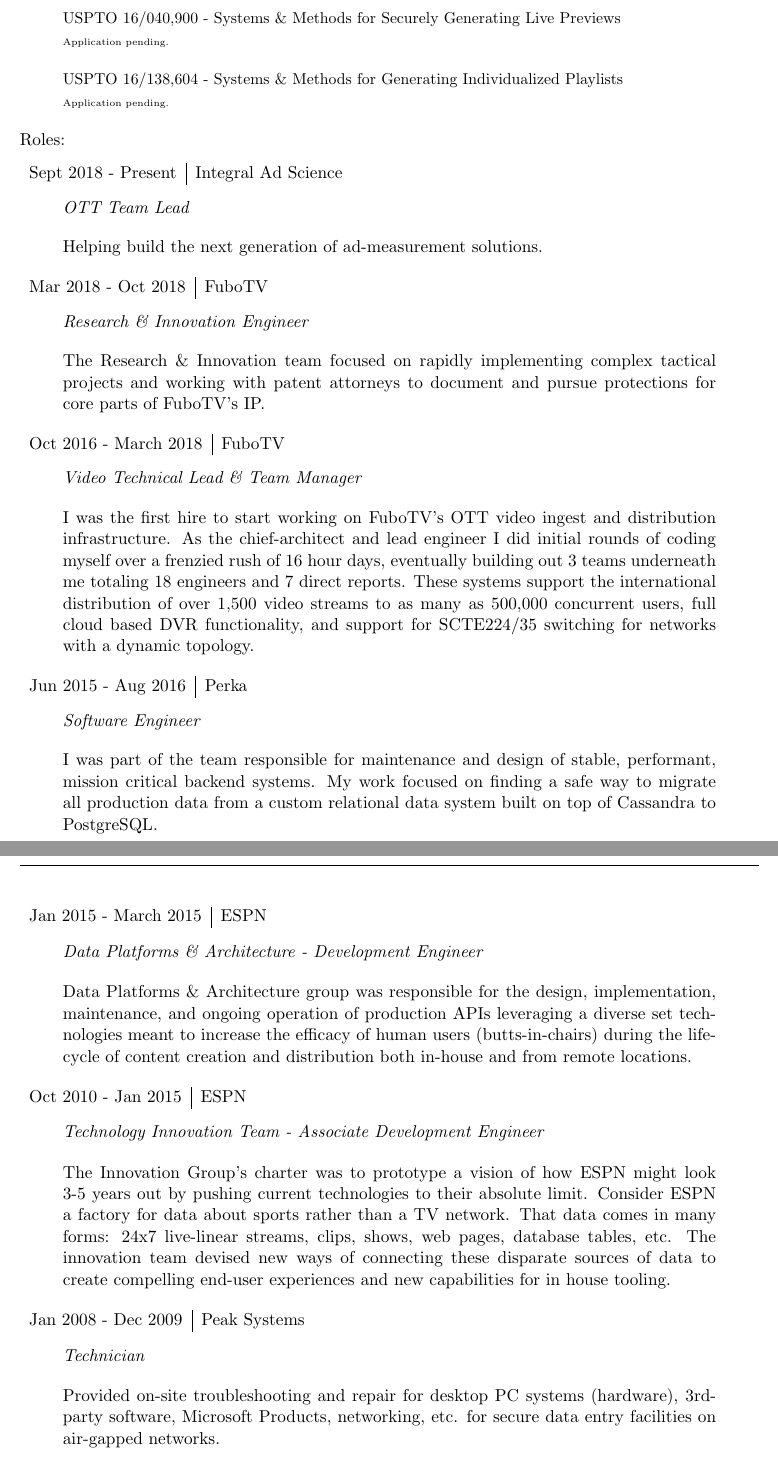
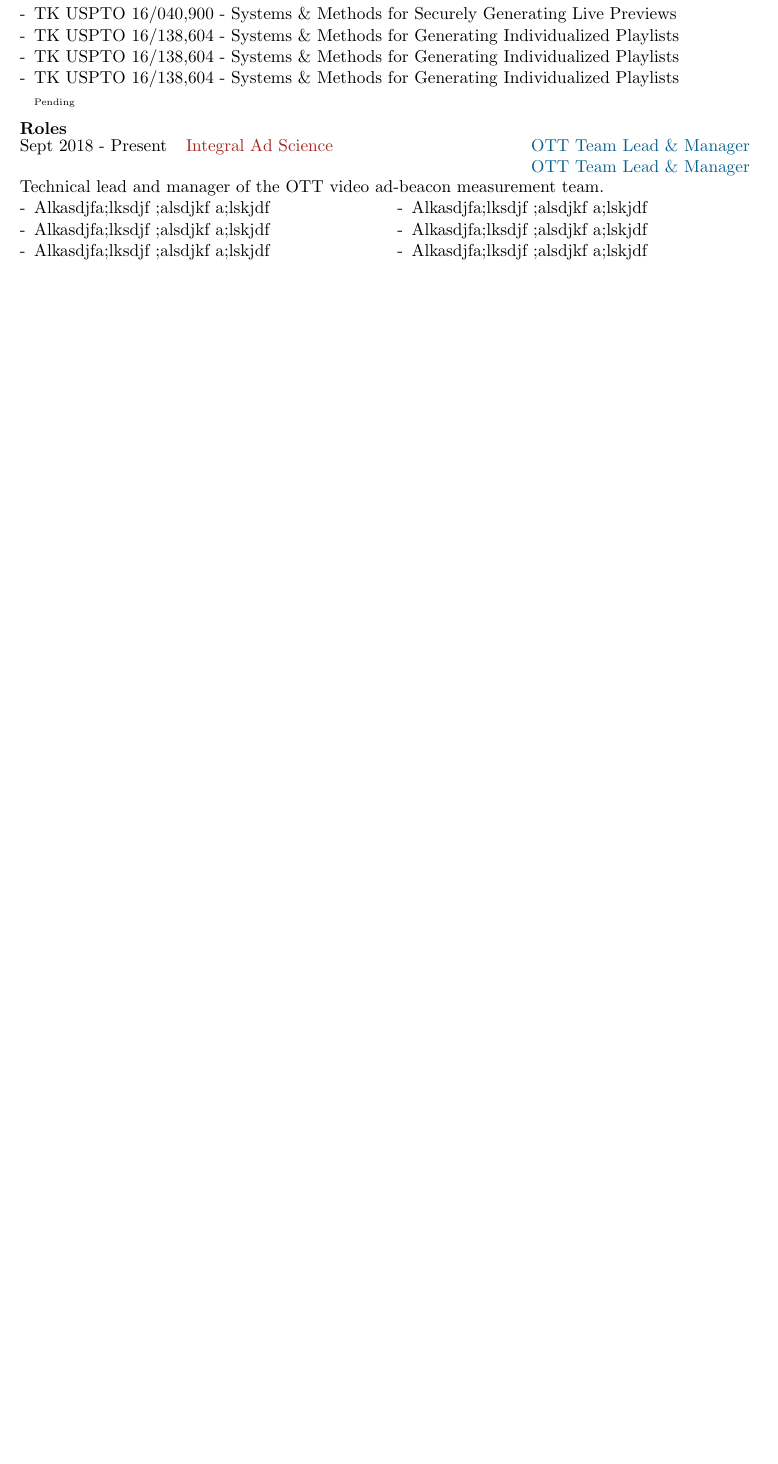
Before and after one commit to mwsltn/resume, a LaTeX CV (Matthew-Tretin-Resume.tex): two parts of pages 1 and 2 of 2 before the commit and part of the page after it, the two joined at a grey line, cut so that both start at the same text, the shorter picture padded with empty space. Compiled offline with pdfLaTeX.

Commit message:
reworking some things

```diff
--- a/Matthew-Tretin-Resume.tex
+++ b/Matthew-Tretin-Resume.tex
@@ -85 +63,8 @@
+\textbf{Patents}
+\begin{itemize}[nosep,label=-,leftmargin=*]
+\item TK USPTO 16/040,900 - Systems \& Methods for Securely Generating Live Previews
+\item TK USPTO 16/138,604 - Systems \& Methods for Generating Individualized Playlists
+\item TK USPTO 16/138,604 - Systems \& Methods for Generating Individualized Playlists
+\item TK USPTO 16/138,604 - Systems \& Methods for Generating Individualized Playlists\\{\tiny Pending}
+\end{itemize}
 
@@ -87,33 +71,70 @@
 
-\pendingpatent{USPTO 16/040,900}{Systems \& Methods for Securely Generating Live
-  Previews}
+\vspace{5pt}
 
-\pendingpatent{USPTO 16/138,604}{Systems \& Methods for Generating
-  Individualized Playlists}
+%%
+%% Roles
+%%
+\textbf{Roles}
 
-\noindent Roles:
-\vspace{.1in}
+%%
+%% IAS
+%%
+\begin{tabularx}{\textwidth}{@{}llXr}
+  Sept 2018 - Present & \textcolor{Mahogany}{Integral Ad Science} && \textcolor{MidnightBlue}{OTT Team Lead \& Manager}\\
+  &&&\textcolor{MidnightBlue}{OTT Team Lead \& Manager}
+\end{tabularx}
+Technical lead and manager of the OTT video ad-beacon measurement team.
+\begin{multicols}{2}
+  \begin{itemize}[nosep,label=-,leftmargin=*]
+  \item Alkasdjfa;lksdjf ;alsdjkf a;lskjdf
+  \item Alkasdjfa;lksdjf ;alsdjkf a;lskjdf
+  \item Alkasdjfa;lksdjf ;alsdjkf a;lskjdf
+  \item Alkasdjfa;lksdjf ;alsdjkf a;lskjdf
+  \item Alkasdjfa;lksdjf ;alsdjkf a;lskjdf
+  \item Alkasdjfa;lksdjf ;alsdjkf a;lskjdf
+  \end{itemize}
+\end{multicols}
+\vspace{5pt}
 
-\job{Sept 2018}{Present}{Integral Ad Science}{OTT Team Lead}{Helping build the
-  next generation of ad-measurement solutions.}
+%%
+%% Fubo TV
+%%
+%%\job{Mar 2018}{Oct 2018}{FuboTV}{Research \& Innovation Engineer}{The Research \&
+%%  Innovation team focused on rapidly implementing complex tactical projects and
+ %% working with patent attorneys to document and pursue protections for core
+%% %%  parts of FuboTV’s IP.}
+%% \begin{quoting}
+%%   \begin{multicols}{2}
+%%     \begin{itemize}[topsep=\parskip]
+%%     \item Alkasdjfa;lksdjf ;alsdjkf a;lskjdf
+%%     \item Alkasdjfa;lksdjf ;alsdjkf a;lskjdf
+%%     \item Alkasdjfa;lksdjf ;alsdjkf a;lskjdf
+%%     \item Alkasdjfa;lksdjf ;alsdjkf a;lskjdf
+%%     \item Alkasdjfa;lksdjf ;alsdjkf a;lskjdf
+%%     \item Alkasdjfa;lksdjf ;alsdjkf a;lskjdf
+%%     \end{itemize}
+%%   \end{multicols}
+%% \end{quoting}
 
-\job{Mar 2018}{Oct 2018}{FuboTV}{Research \& Innovation Engineer}{The Research \&
-  Innovation team focused on rapidly implementing complex tactical projects and
-  working with patent attorneys to document and pursue protections for core
-  parts of FuboTV’s IP.}
+%% \job{Oct 2016}{March 2018}{FuboTV}{Video Technical Lead \& Team Manager}{I was the
+%%   first hire to start working on FuboTV’s OTT video ingest and distribution
+%%   infrastructure. As the chief-architect and lead engineer I did initial rounds
+%%   of coding myself over a frenzied rush of 16 hour days, eventually building out
+%%   3 teams underneath me totaling 18 engineers and 7 direct reports. These
+%%   systems support the international distribution of over 1,500 video streams to
+%%   as many as 500,000 concurrent users, full cloud based DVR functionality, and
+%%   support for SCTE224/35 switching for networks with a dynamic topology.}
 
-\job{Oct 2016}{March 2018}{FuboTV}{Video Technical Lead \& Team Manager}{I was the
-  first hire to start working on FuboTV’s OTT video ingest and distribution
-  infrastructure. As the chief-architect and lead engineer I did initial rounds
-  of coding myself over a frenzied rush of 16 hour days, eventually building out
-  3 teams underneath me totaling 18 engineers and 7 direct reports. These
-  systems support the international distribution of over 1,500 video streams to
-  as many as 500,000 concurrent users, full cloud based DVR functionality, and
-  support for SCTE224/35 switching for networks with a dynamic topology.}
+%% \job{Jun 2015}{Aug 2016}{Perka}{Software Engineer}{I was part of the team
+%%   responsible for maintenance and design of stable, performant, mission critical
+%%   backend systems. My work focused on finding a safe way to migrate all
+%%   production data from a custom relational data system built on top of Cassandra
+%%   to PostgreSQL.}
 
-\job{Jun 2015}{Aug 2016}{Perka}{Software Engineer}{I was part of the team
-  responsible for maintenance and design of stable, performant, mission critical
-  backend systems. My work focused on finding a safe way to migrate all
-  production data from a custom relational data system built on top of Cassandra
-  to PostgreSQL.}
+%% \job{Jan 2015}{March 2015}{ESPN}{Data Platforms \& Architecture - Development
+%%   Engineer}{Data Platforms \& Architecture group was responsible for the design,
+%%   implementation, maintenance, and ongoing operation of production APIs
+%%   leveraging a diverse set technologies meant to increase the efficacy of human
+%%   users (butts-in-chairs) during the lifecycle of content creation and
+%%   distribution both in-house and from remote locations.}
 
@@ -121,21 +149,6 @@
 
-\job{Jan 2015}{March 2015}{ESPN}{Data Platforms \& Architecture - Development
-  Engineer}{Data Platforms \& Architecture group was responsible for the design,
-  implementation, maintenance, and ongoing operation of production APIs
-  leveraging a diverse set technologies meant to increase the efficacy of human
-  users (butts-in-chairs) during the lifecycle of content creation and
-  distribution both in-house and from remote locations.}
+%% \job{Jan 2008}{Dec 2009}{Peak Systems}{Technician}{Provided on-site
+%%   troubleshooting and repair for desktop PC systems (hardware), 3rd-party
+%%   software, Microsoft Products, networking, etc. for secure data entry
+%%   facilities on air-gapped networks.}
 
-\job{Oct 2010}{Jan 2015}{ESPN}{Technology Innovation Team - Associate
-  Development Engineer}{The Innovation Group's charter was to prototype a vision
-  of how ESPN might look 3-5 years out by pushing current technologies to their
-  absolute limit. Consider ESPN a factory for data about sports rather than a TV
-  network. That data comes in many forms: 24x7 live-linear streams, clips,
-  shows, web pages, database tables, etc. The innovation team devised new ways
-  of connecting these disparate sources of data to create compelling end-user
-  experiences and new capabilities for in house tooling.}
-
-\job{Jan 2008}{Dec 2009}{Peak Systems}{Technician}{Provided on-site
-  troubleshooting and repair for desktop PC systems (hardware), 3rd-party
-  software, Microsoft Products, networking, etc. for secure data entry
-  facilities on air-gapped networks.}
```
Also changed, not shown: Matthew-Tretin-Resume.pdf, Matthew-Tretin-Resume.tex (108 more changed lines).
